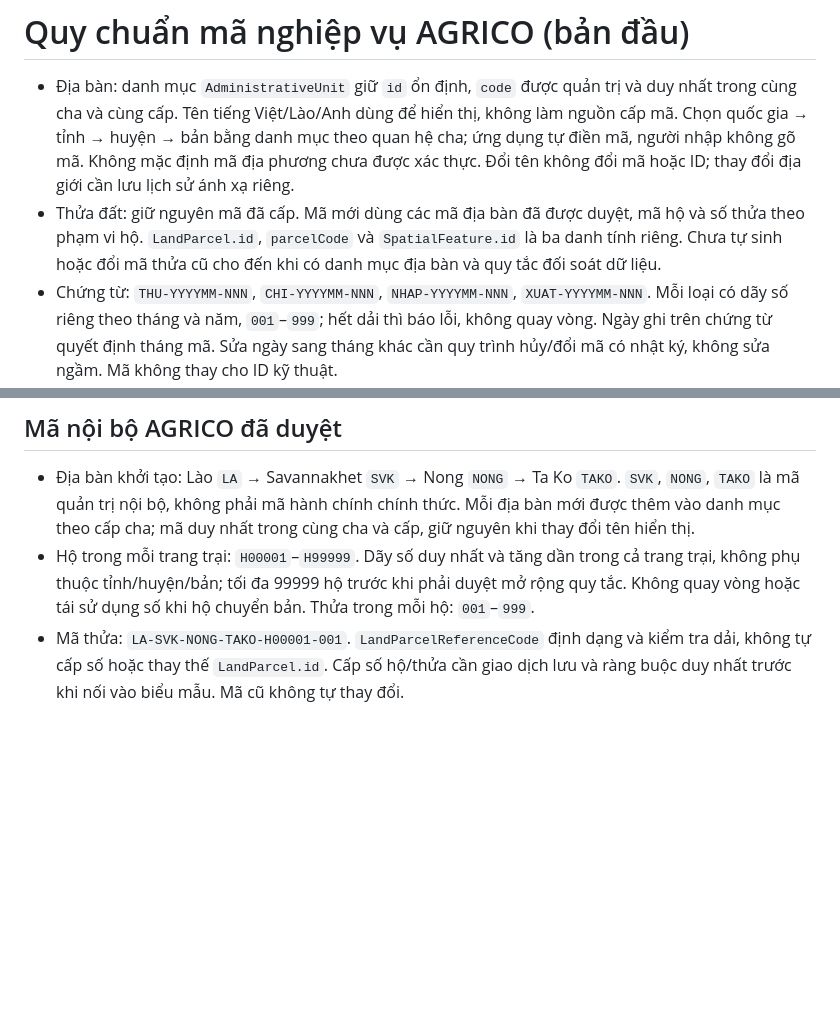
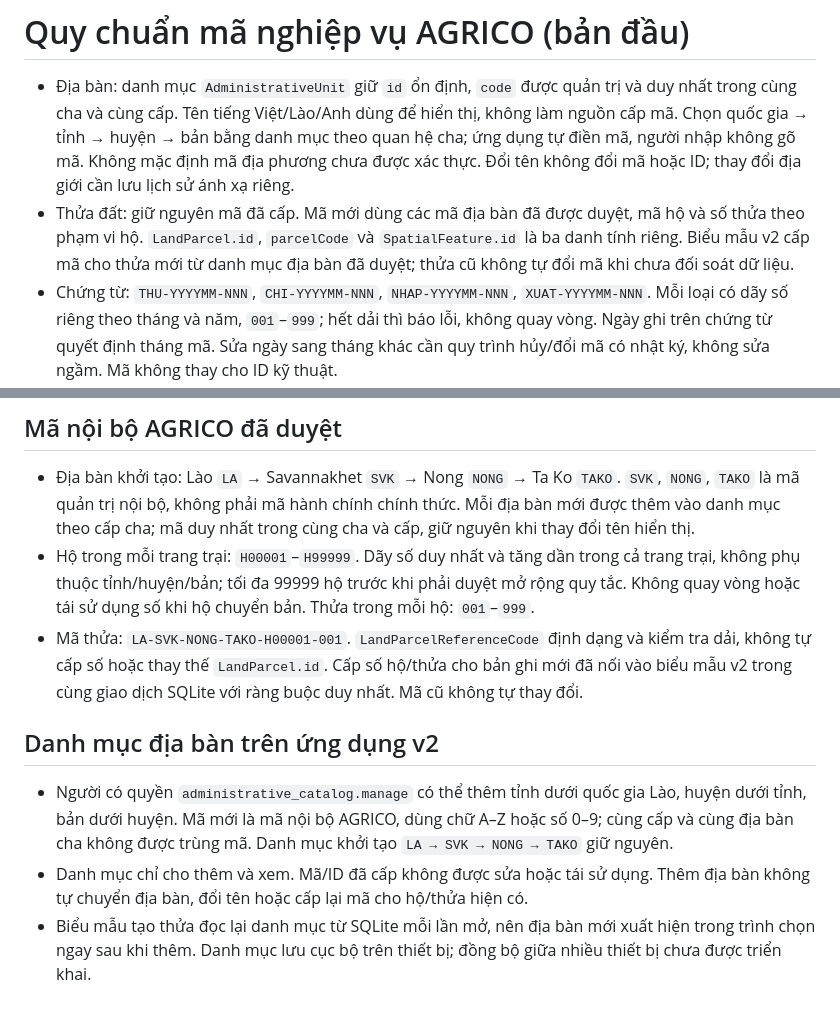
Before and after one commit to leducthuy0985688338-png/agrico_deepseek, a Markdown page: docs/business-code-convention.md, 2 parts joined by grey strips. GitHub-like rendering; blank space fills up the shorter version.

Commit message:
[skip ci] feat(geography): docs/business-code-convention.md

```diff
--- a/docs/business-code-convention.md
+++ b/docs/business-code-convention.md
@@ -1,7 +1,7 @@
 # Quy chuẩn mã nghiệp vụ AGRICO (bản đầu)
 
 - Địa bàn: danh mục `AdministrativeUnit` giữ `id` ổn định, `code` được quản trị và duy nhất trong cùng cha và cùng cấp. Tên tiếng Việt/Lào/Anh dùng để hiển thị, không làm nguồn cấp mã. Chọn quốc gia → tỉnh → huyện → bản bằng danh mục theo quan hệ cha; ứng dụng tự điền mã, người nhập không gõ mã. Không mặc định mã địa phương chưa được xác thực. Đổi tên không đổi mã hoặc ID; thay đổi địa giới cần lưu lịch sử ánh xạ riêng.
-- Thửa đất: giữ nguyên mã đã cấp. Mã mới dùng các mã địa bàn đã được duyệt, mã hộ và số thửa theo phạm vi hộ. `LandParcel.id`, `parcelCode` và `SpatialFeature.id` là ba danh tính riêng. Chưa tự sinh hoặc đổi mã thửa cũ cho đến khi có danh mục địa bàn và quy tắc đối soát dữ liệu.
+- Thửa đất: giữ nguyên mã đã cấp. Mã mới dùng các mã địa bàn đã được duyệt, mã hộ và số thửa theo phạm vi hộ. `LandParcel.id`, `parcelCode` và `SpatialFeature.id` là ba danh tính riêng. Biểu mẫu v2 cấp mã cho thửa mới từ danh mục địa bàn đã duyệt; thửa cũ không tự đổi mã khi chưa đối soát dữ liệu.
 - Chứng từ: `THU-YYYYMM-NNN`, `CHI-YYYYMM-NNN`, `NHAP-YYYYMM-NNN`, `XUAT-YYYYMM-NNN`. Mỗi loại có dãy số riêng theo tháng và năm, `001`–`999`; hết dải thì báo lỗi, không quay vòng. Ngày ghi trên chứng từ quyết định tháng mã. Sửa ngày sang tháng khác cần quy trình hủy/đổi mã có nhật ký, không sửa ngầm. Mã không thay cho ID kỹ thuật.
 - Cấp số: chọn số kế tiếp và lưu chứng từ trong **cùng một giao dịch** với ràng buộc duy nhất theo phạm vi tổ chức, loại và kỳ. Không cấp số bằng cách đếm bản ghi trên biểu mẫu; khi đồng bộ từ nhiều thiết bị ngoại tuyến phải giải quyết xung đột bằng ID ổn định và quy tắc cấp số trên máy chủ trước khi dùng mã như mã chính thức. Không cấp mã mới cho bản ghi cũ khi chưa đối soát.
 
@@ -11,4 +11,10 @@
 
 - Địa bàn khởi tạo: Lào `LA` → Savannakhet `SVK` → Nong `NONG` → Ta Ko `TAKO`. `SVK`, `NONG`, `TAKO` là mã quản trị nội bộ, không phải mã hành chính chính thức. Mỗi địa bàn mới được thêm vào danh mục theo cấp cha; mã duy nhất trong cùng cha và cấp, giữ nguyên khi thay đổi tên hiển thị.
 - Hộ trong mỗi trang trại: `H00001`–`H99999`. Dãy số duy nhất và tăng dần trong cả trang trại, không phụ thuộc tỉnh/huyện/bản; tối đa 99999 hộ trước khi phải duyệt mở rộng quy tắc. Không quay vòng hoặc tái sử dụng số khi hộ chuyển bản. Thửa trong mỗi hộ: `001`–`999`.
-- Mã thửa: `LA-SVK-NONG-TAKO-H00001-001`. `LandParcelReferenceCode` định dạng và kiểm tra dải, không tự cấp số hoặc thay thế `LandParcel.id`. Cấp số hộ/thửa cần giao dịch lưu và ràng buộc duy nhất trước khi nối vào biểu mẫu. Mã cũ không tự thay đổi.
+- Mã thửa: `LA-SVK-NONG-TAKO-H00001-001`. `LandParcelReferenceCode` định dạng và kiểm tra dải, không tự cấp số hoặc thay thế `LandParcel.id`. Cấp số hộ/thửa cho bản ghi mới đã nối vào biểu mẫu v2 trong cùng giao dịch SQLite với ràng buộc duy nhất. Mã cũ không tự thay đổi.
+
+## Danh mục địa bàn trên ứng dụng v2
+
+- Người có quyền `administrative_catalog.manage` có thể thêm tỉnh dưới quốc gia Lào, huyện dưới tỉnh, bản dưới huyện. Mã mới là mã nội bộ AGRICO, dùng chữ A–Z hoặc số 0–9; cùng cấp và cùng địa bàn cha không được trùng mã. Danh mục khởi tạo `LA → SVK → NONG → TAKO` giữ nguyên.
+- Danh mục chỉ cho thêm và xem. Mã/ID đã cấp không được sửa hoặc tái sử dụng. Thêm địa bàn không tự chuyển địa bàn, đổi tên hoặc cấp lại mã cho hộ/thửa hiện có.
+- Biểu mẫu tạo thửa đọc lại danh mục từ SQLite mỗi lần mở, nên địa bàn mới xuất hiện trong trình chọn ngay sau khi thêm. Danh mục lưu cục bộ trên thiết bị; đồng bộ giữa nhiều thiết bị chưa được triển khai.
```
